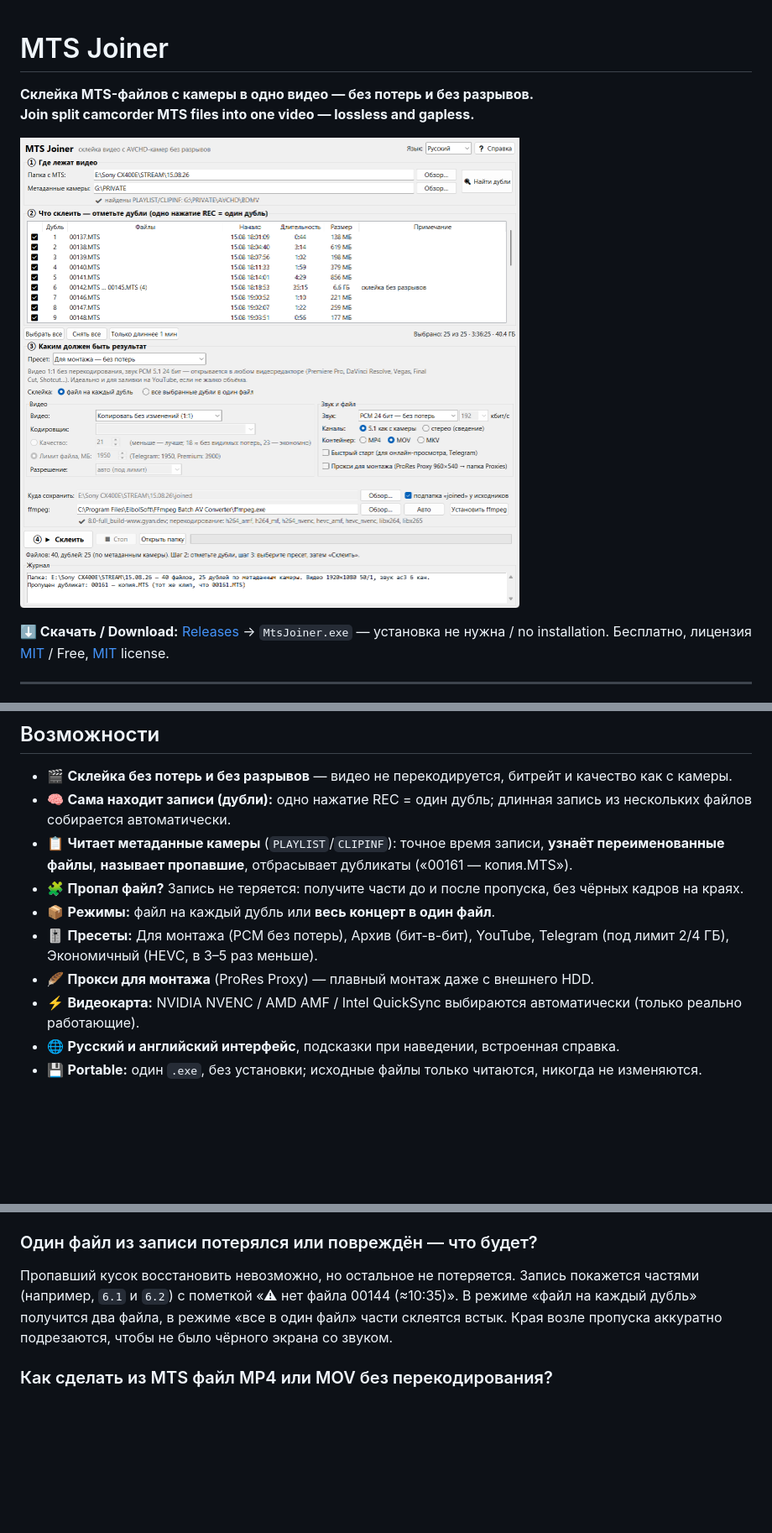
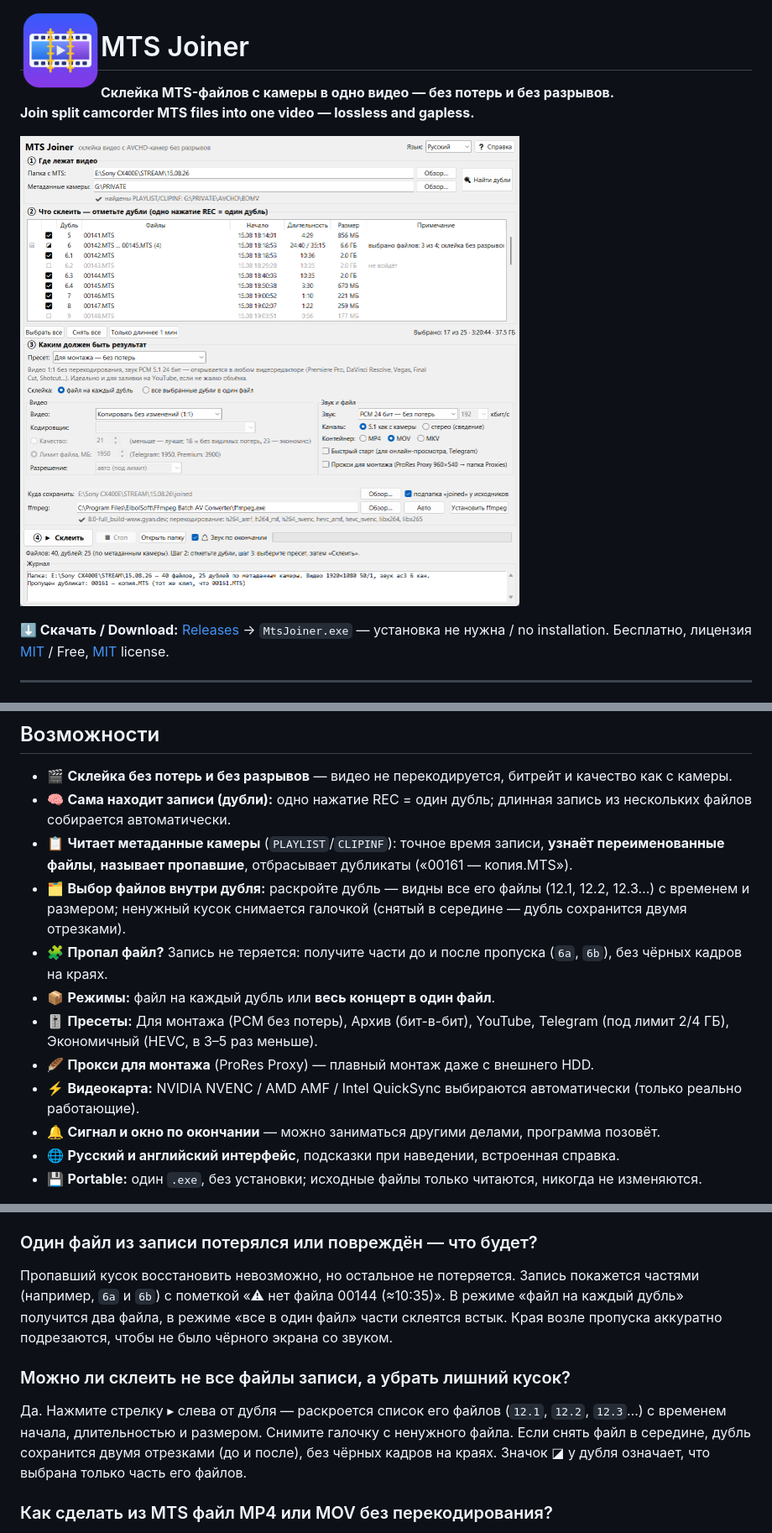
Before and after one commit to sato628496/MtsJoiner, a Markdown page: README.md, 3 parts joined by grey strips. Shown at 84% size. Drawn GitHub-style; pictures changed too: docs/icon.png (added), docs/screenshot_ru.png; blank space fills up the shorter version.

```diff
--- a/README.md
+++ b/README.md
@@ -1,3 +1,5 @@
+<img src="docs/icon.png" width="96" align="left" alt="MTS Joiner icon">
+
 # MTS Joiner
 
 **Склейка MTS-файлов с камеры в одно видео — без потерь и без разрывов.**<br>
@@ -90,13 +96,18 @@ The interface switches between English and Russian (top-right corner); hover ove
   файлов собирается автоматически.
 - 📋 **Читает метаданные камеры** (`PLAYLIST`/`CLIPINF`): точное время записи, **узнаёт переименованные
   файлы**, **называет пропавшие**, отбрасывает дубликаты («00161 — копия.MTS»).
-- 🧩 **Пропал файл?** Запись не теряется: получите части до и после пропуска, без чёрных кадров на краях.
+- 🗂 **Выбор файлов внутри дубля:** раскройте дубль — видны все его файлы (12.1, 12.2, 12.3…) с
+  временем и размером; ненужный кусок снимается галочкой (снятый в середине — дубль сохранится двумя
+  отрезками).
+- 🧩 **Пропал файл?** Запись не теряется: получите части до и после пропуска (`6a`, `6b`), без чёрных
+  кадров на краях.
 - 📦 **Режимы:** файл на каждый дубль или **весь концерт в один файл**.
 - 🎚 **Пресеты:** Для монтажа (PCM без потерь), Архив (бит-в-бит), YouTube, Telegram (под лимит 2/4 ГБ),
   Экономичный (HEVC, в 3–5 раз меньше).
 - 🪶 **Прокси для монтажа** (ProRes Proxy) — плавный монтаж даже с внешнего HDD.
 - ⚡ **Видеокарта:** NVIDIA NVENC / AMD AMF / Intel QuickSync выбираются автоматически (только реально
   работающие).
+- 🔔 **Сигнал и окно по окончании** — можно заниматься другими делами, программа позовёт.
 - 🌐 **Русский и английский интерфейс**, подсказки при наведении, встроенная справка.
 - 💾 **Portable:** один `.exe`, без установки; исходные файлы только читаются, никогда не изменяются.
 
@@ -219,9 +230,15 @@ Vegas и др.) выравнивает каждый файл отдельно
 
 ### Один файл из записи потерялся или повреждён — что будет?
 Пропавший кусок восстановить невозможно, но остальное не потеряется. Запись покажется частями
-(например, `6.1` и `6.2`) с пометкой «⚠ нет файла 00144 (≈10:35)». В режиме «файл на каждый дубль»
+(например, `6a` и `6b`) с пометкой «⚠ нет файла 00144 (≈10:35)». В режиме «файл на каждый дубль»
 получится два файла, в режиме «все в один файл» части склеятся встык. Края возле пропуска
 аккуратно подрезаются, чтобы не было чёрного экрана со звуком.
+
+### Можно ли склеить не все файлы записи, а убрать лишний кусок?
+Да. Нажмите стрелку ▸ слева от дубля — раскроется список его файлов (`12.1`, `12.2`, `12.3`…) с временем
+начала, длительностью и размером. Снимите галочку с ненужного файла. Если снять файл в середине, дубль
+сохранится двумя отрезками (до и после), без чёрных кадров на краях. Значок ◪ у дубля означает, что
+выбрана только часть его файлов.
 
 ### Как сделать из MTS файл MP4 или MOV без перекодирования?
 Пресет «Архив» (MP4, видео и звук бит-в-бит) или «Для монтажа» (MOV, видео 1:1 + PCM). Это быстро —
```
Also changed, not shown: other parts of README.md (+8 -4 lines), README.en.md (+13 -2 lines), assets/icon.png (added), docs/screenshot_en.png, 7 other files.
